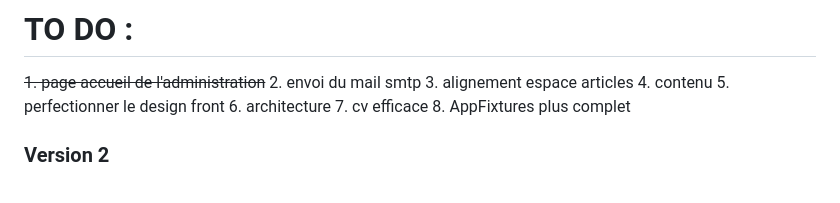
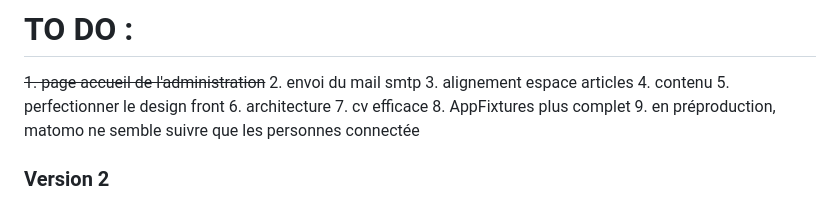
Before and after one commit to mikhawa/preprod-michaeljpitz, a Markdown page: README.md, the part around the change. Rendered like a GitHub page.

```diff
--- a/README.md
+++ b/README.md
@@ -13,6 +13,7 @@ Surnommé mikhawa, je suis un développeur web passionné avec une solide expér
 6. architecture
 7. cv efficace
 8. AppFixtures plus complet
+9. en préproduction,  matomo ne semble suivre que les personnes connectée
 
 ### Version 2
 
```
